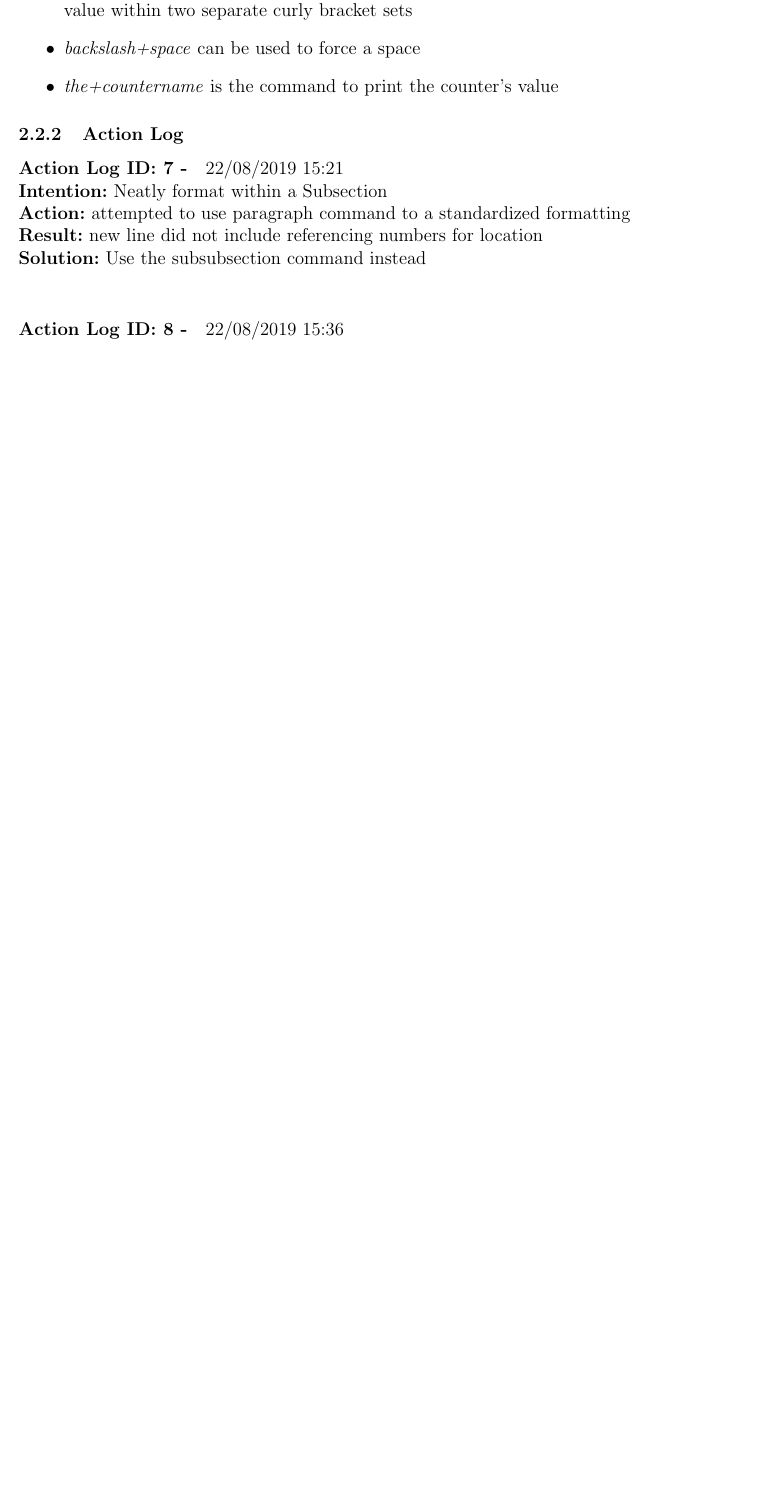
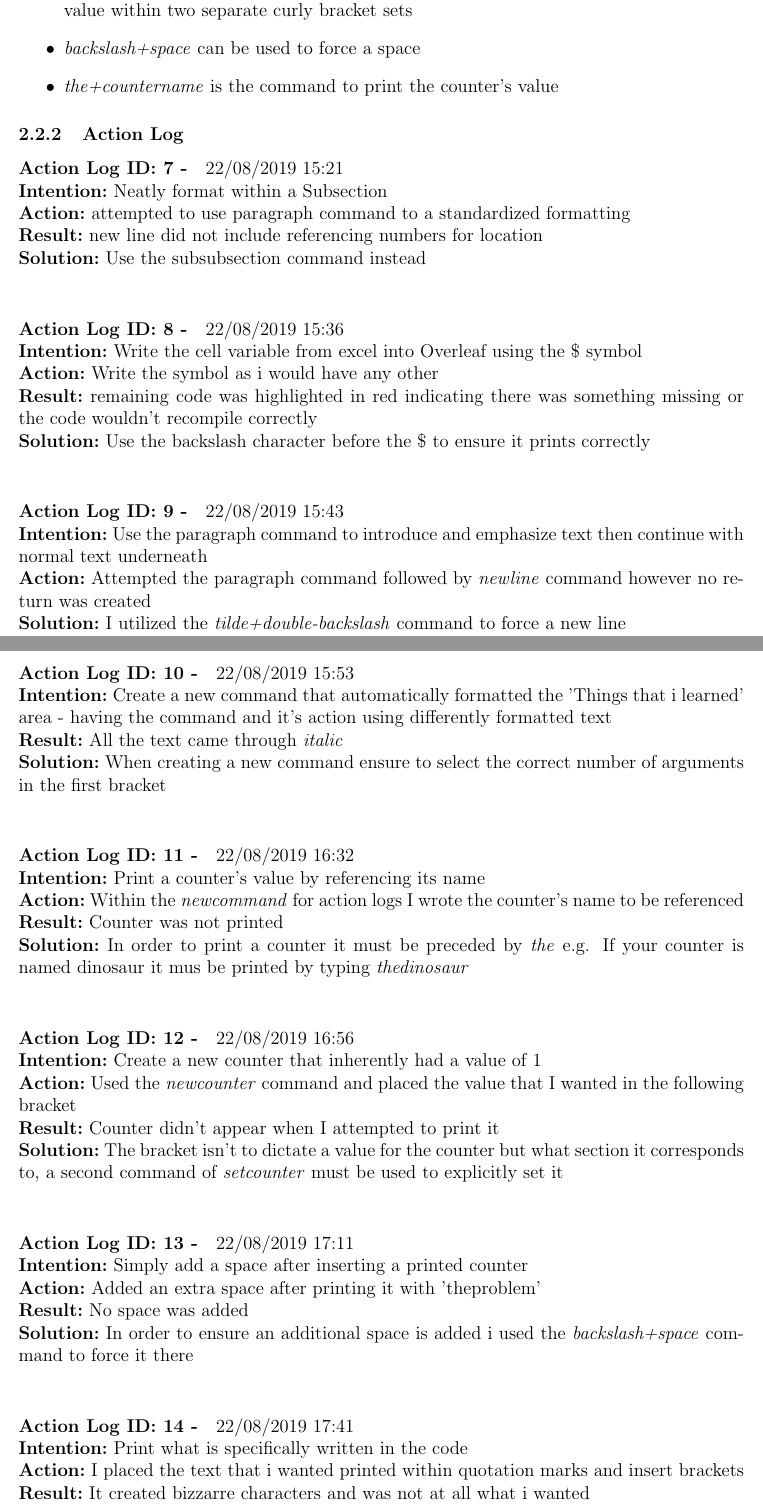
Before and after one commit to MQ-FOAR705/HammondA-Learning-Journal, a LaTeX document (Learning Journal.tex): part of page 6 of 6 before the commit and two parts of pages 6 and 7 of 7 after it, the two joined at a grey line, cut so that both start at the same text, the shorter picture padded with empty space. Compiled offline with pdfLaTeX.

Commit message:
Finished learning journal for week 3 homework

```diff
--- a/Learning Journal.tex
+++ b/Learning Journal.tex
@@ -173,6 +173,44 @@ When adding data point '17/11' into the interview date column the Year column (f
 \solution{Use the subsubsection command instead}
 
 \actionlog{22/08/2019 15:36}
+\intention{Write the cell variable from excel into Overleaf using the \$ symbol}
+\action{Write the symbol as i would have any other}
+\result{remaining code was highlighted in red indicating there was something missing or the code wouldn't recompile correctly}
+\solution{Use the backslash character before the \$ to ensure it prints correctly}
+
+\actionlog{22/08/2019 15:43}
+\intention{Use the paragraph command to introduce and emphasize text then continue with normal text underneath}
+\action{Attempted the paragraph command followed by \textit{newline} command however no return was created}
+\solution{I utilized the \textit{tilde+double-backslash} command to force a new line}
+
+\actionlog{22/08/2019 15:53}
+\intention{Create a new command that automatically formatted the 'Things that i learned' area - having the command and it's action using differently formatted text}
+\result{All the text came through \textit{italic}}
+\solution{When creating a new command ensure to select the correct number of arguments in the first bracket}
+
+\actionlog{22/08/2019 16:32}
+\intention{Print a counter's value by referencing its name}
+\action{Within the \textit{newcommand} for action logs I wrote the counter's name to be referenced}
+\result{Counter was not printed}
+\solution{In order to print a counter it must be preceded by \textit{the} e.g. If your counter is named dinosaur it mus be printed by typing \textit{thedinosaur}}
+
+\actionlog{22/08/2019 16:56}
+\intention{Create a new counter that inherently had a value of 1}
+\action{Used the \textit{newcounter} command and placed the value that I wanted in the following bracket}
+\result{Counter didn't appear when I attempted to print it}
+\solution{The bracket isn't to dictate a value for the counter but what section it corresponds to, a second command of \textit{setcounter} must be used to explicitly set it}
+
+\actionlog{22/08/2019 17:11}
+\intention{Simply add a space after inserting a printed counter}
+\action{Added an extra space after printing it with 'theproblem'}
+\result{No space was added}
+\solution{In order to ensure an additional space is added i used the \textit{backslash+space} command to force it there}
+
+\actionlog{22/08/2019 17:41}
+\intention{Print what is specifically written in the code}
+\action{I placed the text that i wanted printed within quotation marks and insert brackets}
+\result{It created bizzarre characters and was not at all what i wanted}
+\solution{I can use the \textit{verb} and utilize | marks to print without translating the commands}
 
 \end{section}
 
```
